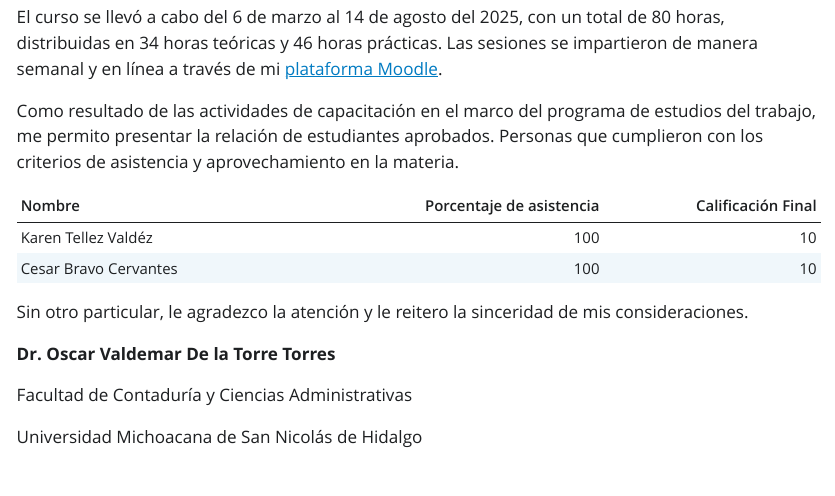
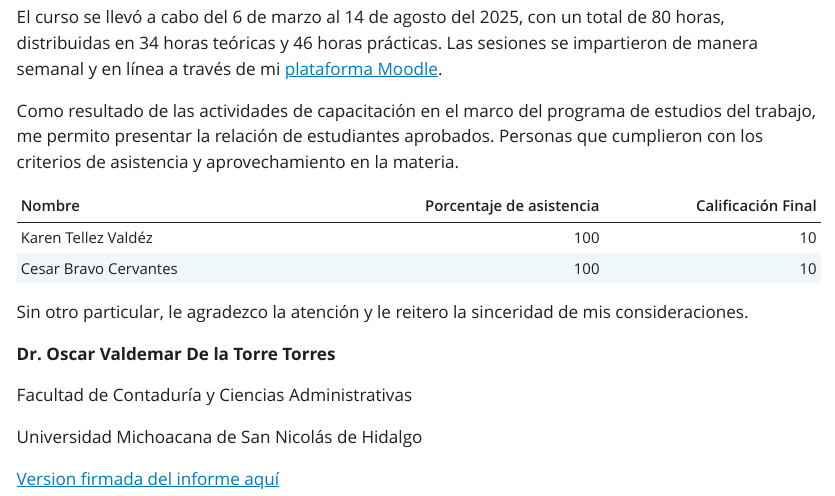
Before and after one commit to OscarVDelatorreTorres/cursos, a Quarto document (cursoPropedeuticoEstadistica/informe2025.qmd): the page in a window 1100 px wide, from 550 px down. The pictures show the output file cursoPropedeuticoEstadistica/informe2025.html that the author committed with the source, opened offline; Quarto's library style sheets are replaced by a plain one without menus.

Commit message:
V11082025
V11082025

```diff
--- a/cursoPropedeuticoEstadistica/informe2025.qmd
+++ b/cursoPropedeuticoEstadistica/informe2025.qmd
@@ -66,3 +66,5 @@ Sin otro particular, le agradezco la atención y le reitero la sinceridad de mis
 Facultad de Contaduría y Ciencias Administrativas
 
 Universidad Michoacana de San Nicolás de Hidalgo
+
+[Version firmada del informe aquí](informe2025Firmado.pdf)
```
Also changed, not shown: cursoPropedeuticoEstadistica/informe2025.html.
